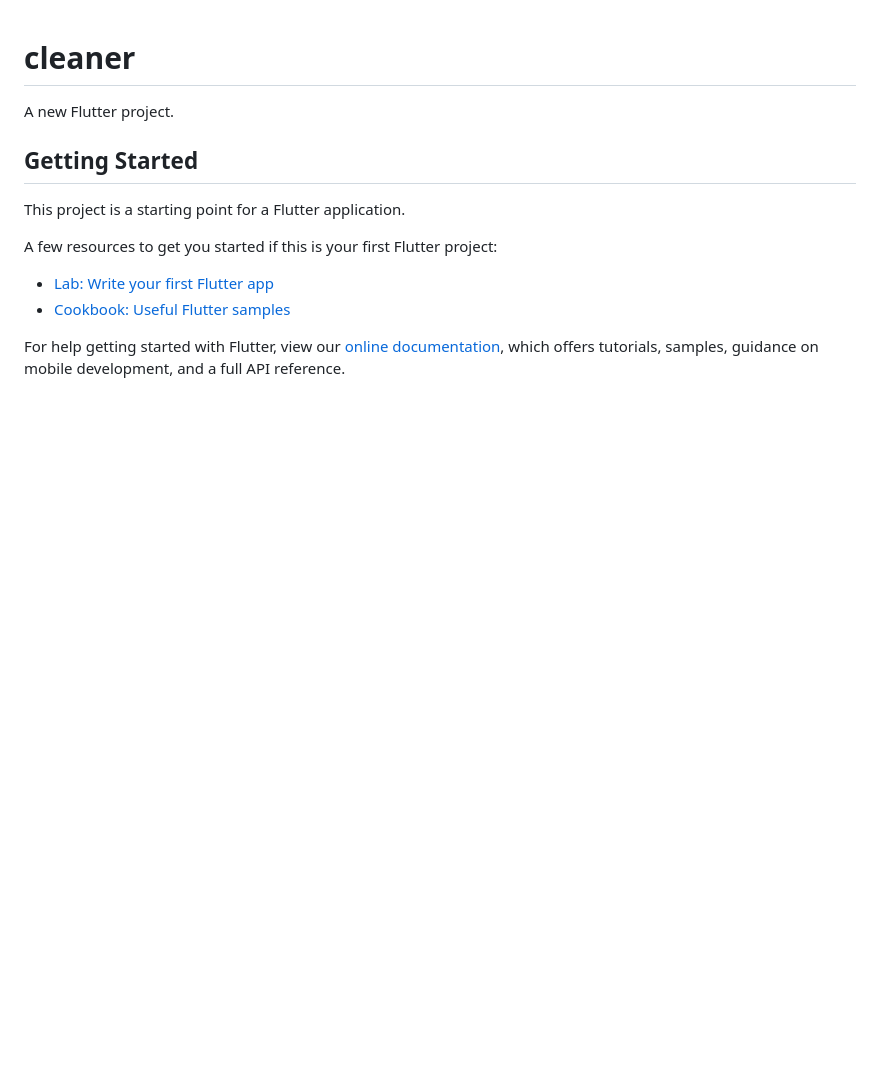
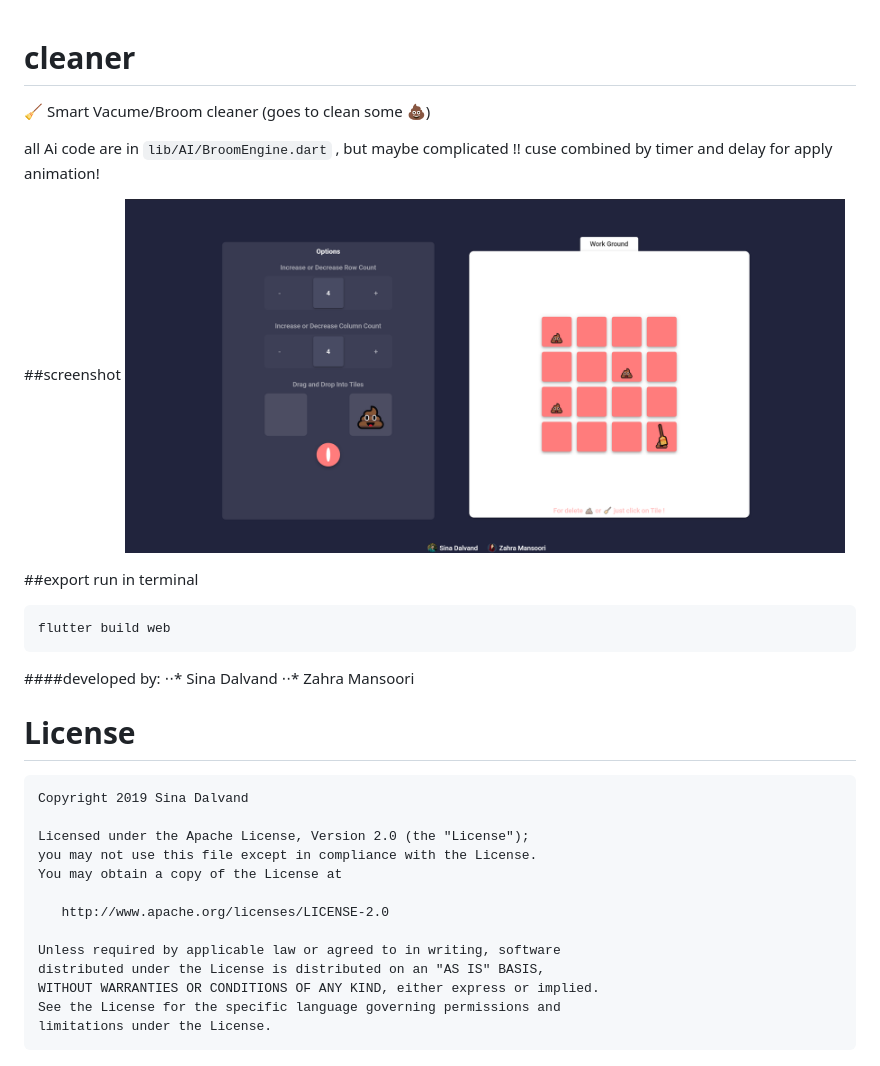
Before and after one commit to sinadalvand/Cleaner, a Markdown page: README.md, the part around the change. GitHub-like rendering; pictures changed too: art/art.png (added); blank space fills up the shorter version.

Commit message:
Little Bug Fixed and Readme Updated

````diff
--- a/README.md
+++ b/README.md
@@ -1,16 +1,34 @@
 # cleaner
 
-A new Flutter project.
+🧹 Smart Vacume/Broom cleaner (goes to clean some 💩)
 
-## Getting Started
+all Ai code are in `lib/AI/BroomEngine.dart` , but maybe complicated !! cuse combined by timer and delay for apply animation!
 
-This project is a starting point for a Flutter application.
+##screenshot
+<img src="https://github.com/sinadalvand/Cleaner/blob/master/art/art.png" width="720"/>
 
-A few resources to get you started if this is your first Flutter project:
+##export
+run in terminal
+```
+flutter build web
+```
 
-- [Lab: Write your first Flutter app](https://flutter.dev/docs/get-started/codelab)
-- [Cookbook: Useful Flutter samples](https://flutter.dev/docs/cookbook)
+####developed by:
+⋅⋅* Sina Dalvand
+⋅⋅* Zahra Mansoori
 
-For help getting started with Flutter, view our
-[online documentation](https://flutter.dev/docs), which offers tutorials,
-samples, guidance on mobile development, and a full API reference.
+
+# License
+    Copyright 2019 Sina Dalvand
+
+    Licensed under the Apache License, Version 2.0 (the "License");
+    you may not use this file except in compliance with the License.
+    You may obtain a copy of the License at
+
+       http://www.apache.org/licenses/LICENSE-2.0
+
+    Unless required by applicable law or agreed to in writing, software
+    distributed under the License is distributed on an "AS IS" BASIS,
+    WITHOUT WARRANTIES OR CONDITIONS OF ANY KIND, either express or implied.
+    See the License for the specific language governing permissions and
+    limitations under the License.
````
Also changed, not shown: 1 other file.
